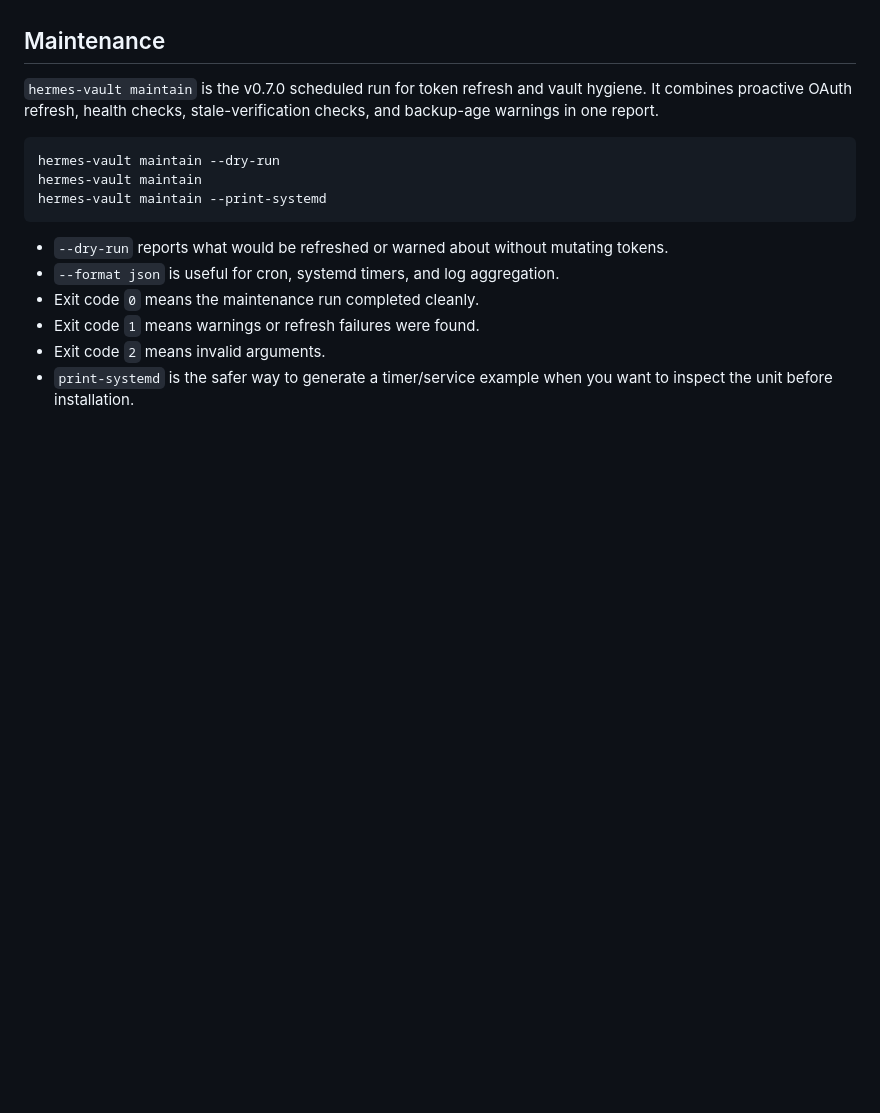
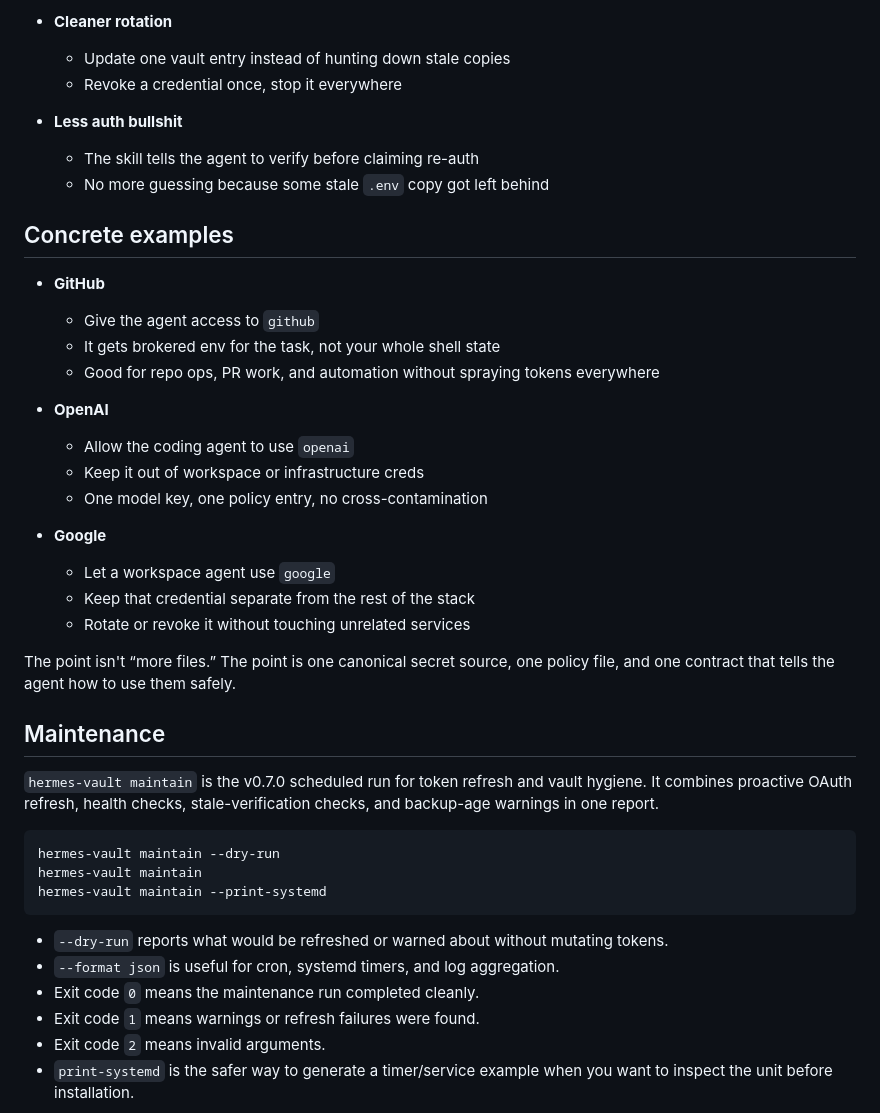
Before and after one commit to asimons81/hermes-vault, a Markdown page: docs/operator-guide.md, the part around one of its changes. Drawn GitHub-style; blank space fills up the shorter version.

```diff
--- a/docs/operator-guide.md
+++ b/docs/operator-guide.md
@@ -40,3 +105,30 @@ hermes-vault import --from-env ~/.hermes/.env --map DATABASE_URL=postgres:connec
+- **Cleaner rotation**
+  - Update one vault entry instead of hunting down stale copies
+  - Revoke a credential once, stop it everywhere
+
+- **Less auth bullshit**
+  - The skill tells the agent to verify before claiming re-auth
+  - No more guessing because some stale `.env` copy got left behind
+
+## Concrete examples
+
+- **GitHub**
+  - Give the agent access to `github`
+  - It gets brokered env for the task, not your whole shell state
+  - Good for repo ops, PR work, and automation without spraying tokens everywhere
+
+- **OpenAI**
+  - Allow the coding agent to use `openai`
+  - Keep it out of workspace or infrastructure creds
+  - One model key, one policy entry, no cross-contamination
+
+- **Google**
+  - Let a workspace agent use `google`
+  - Keep that credential separate from the rest of the stack
+  - Rotate or revoke it without touching unrelated services
+
+The point isn't “more files.” The point is one canonical secret source, one policy file, and one contract that tells the agent how to use them safely.
+
 ## Maintenance
 
 `hermes-vault maintain` is the v0.7.0 scheduled run for token refresh and vault hygiene. It combines proactive OAuth refresh, health checks, stale-verification checks, and backup-age warnings in one report.
```
Also changed, not shown: other parts of docs/operator-guide.md (+93 -0 lines).
